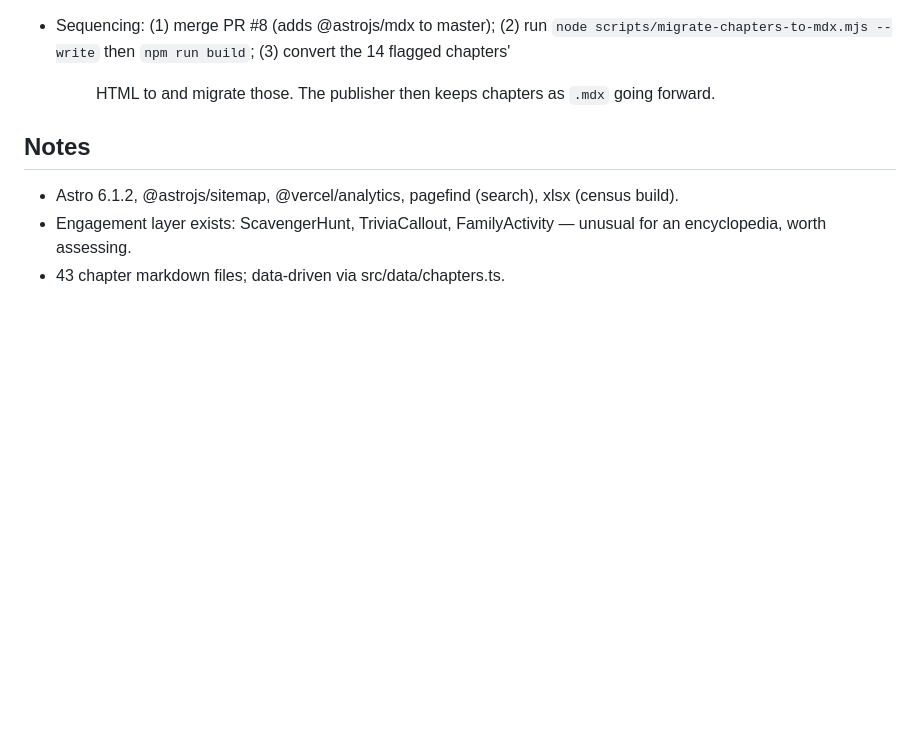
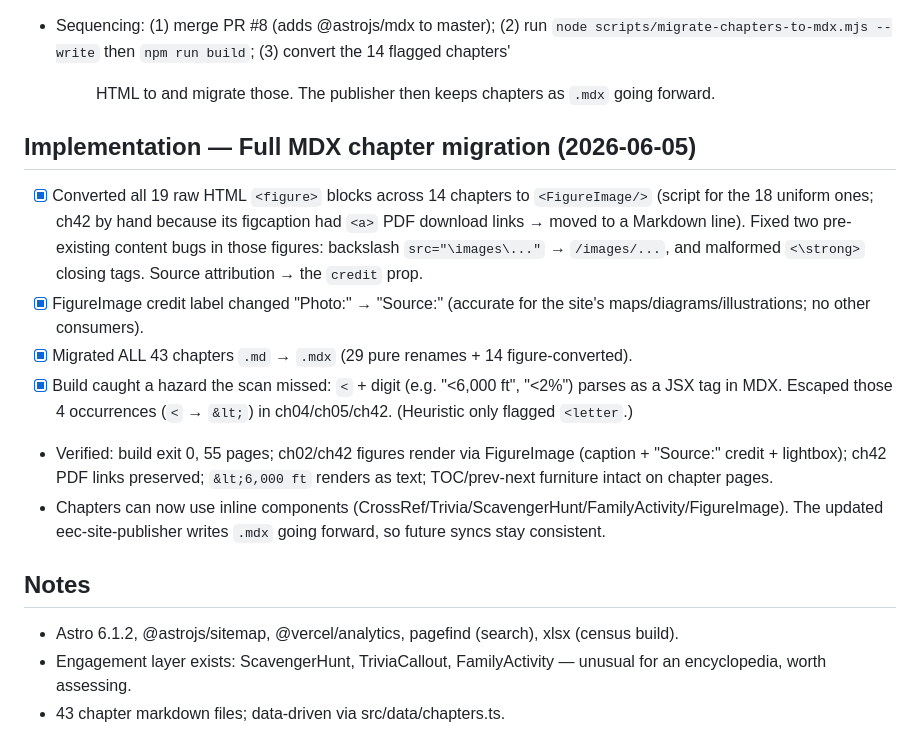
Before and after one commit to gregdm98607/emeryencyclopedia-site, a Markdown page: task_plan.md, the part around the change. Drawn GitHub-style; blank space fills up the shorter version.

Commit message:
docs(planning): log the figure conversion + full MDX migration
Co-Authored-By: Claude Opus 4.8 <noreply@anthropic.com>

```diff
--- a/task_plan.md
+++ b/task_plan.md
@@ -96,6 +96,21 @@ Deliver four categorized outputs:
       then `npm run build`; (3) convert the 14 flagged chapters' <figure> HTML to <FigureImage/> and migrate those.
       The publisher then keeps chapters as `.mdx` going forward.
 
+## Implementation — Full MDX chapter migration (2026-06-05)
+- [x] Converted all 19 raw HTML `<figure>` blocks across 14 chapters to `<FigureImage/>` (script for the 18
+      uniform ones; ch42 by hand because its figcaption had `<a>` PDF download links → moved to a Markdown line).
+      Fixed two pre-existing content bugs in those figures: backslash `src="\images\..."` → `/images/...`,
+      and malformed `<\strong>` closing tags. Source attribution → the `credit` prop.
+- [x] FigureImage credit label changed "Photo:" → "Source:" (accurate for the site's maps/diagrams/illustrations;
+      no other consumers).
+- [x] Migrated ALL 43 chapters `.md` → `.mdx` (29 pure renames + 14 figure-converted).
+- [x] Build caught a hazard the scan missed: `<` + digit (e.g. "<6,000 ft", "<2%") parses as a JSX tag in MDX.
+      Escaped those 4 occurrences (`<` → `&lt;`) in ch04/ch05/ch42. (Heuristic only flagged `<letter`.)
+- Verified: build exit 0, 55 pages; ch02/ch42 figures render via FigureImage (caption + "Source:" credit + lightbox);
+      ch42 PDF links preserved; `&lt;6,000 ft` renders as text; TOC/prev-next furniture intact on chapter pages.
+- Chapters can now use inline components (CrossRef/Trivia/ScavengerHunt/FamilyActivity/FigureImage). The updated
+      eec-site-publisher writes `.mdx` going forward, so future syncs stay consistent.
+
 ## Notes
 - Astro 6.1.2, @astrojs/sitemap, @vercel/analytics, pagefind (search), xlsx (census build).
 - Engagement layer exists: ScavengerHunt, TriviaCallout, FamilyActivity — unusual for an encyclopedia, worth assessing.
```
Also changed, not shown: progress.md (+11 -0 lines).
